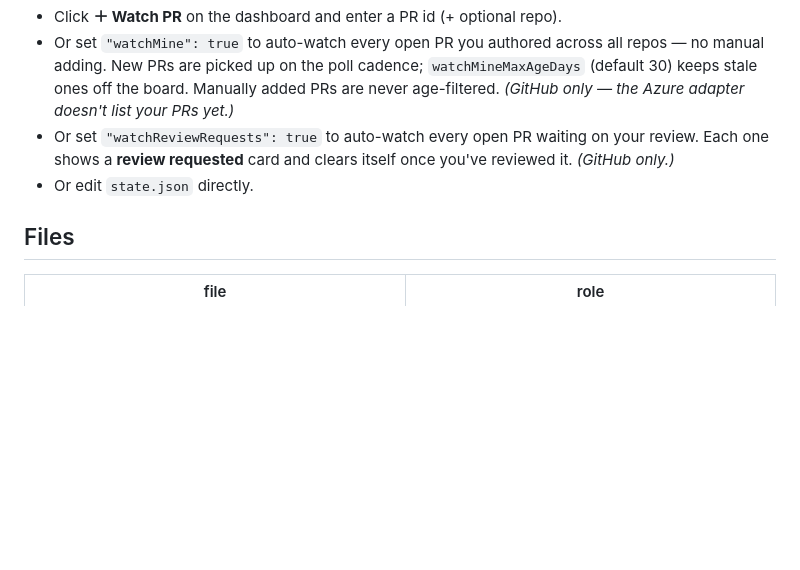
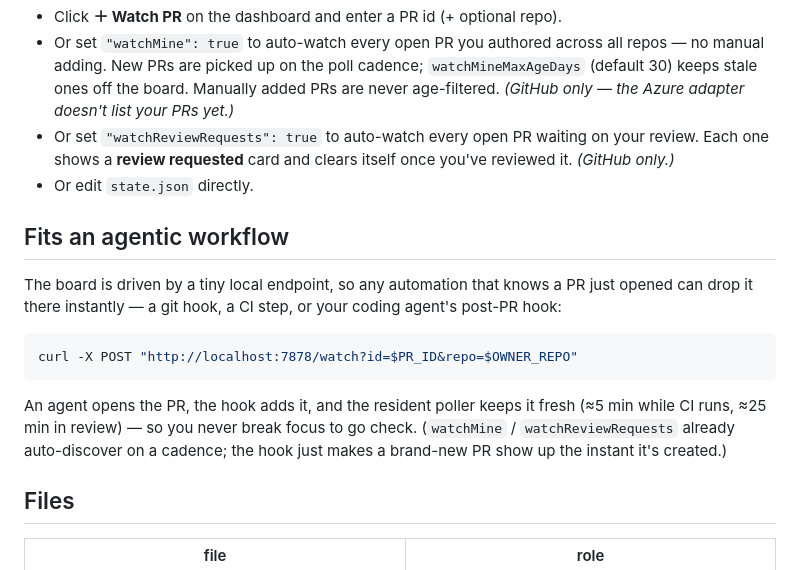
Before and after one commit to micke-berg/watch-pr, a Markdown page: README.md, the part around the change. Drawn GitHub-style; blank space fills up the shorter version.

Commit message:
docs: show the agentic-workflow seam (POST /watch on PR creation)
A short, agent-agnostic tip: any automation that knows a PR just opened (git
hook, CI step, or a coding agent's post-PR hook) can POST it to /watch so it
lands on the board instantly, while the resident poller keeps it fresh. Shows
the integration seam the tool was designed around without tying the README to
any one agent.

````diff
--- a/README.md
+++ b/README.md
@@ -167,6 +167,20 @@ Keep it running from every login. An empty watch list makes zero network calls,
   *(GitHub only.)*
 - Or edit `state.json` directly.
 
+## Fits an agentic workflow
+
+The board is driven by a tiny local endpoint, so any automation that knows a PR just opened
+can drop it there instantly — a git hook, a CI step, or your coding agent's post-PR hook:
+
+```sh
+curl -X POST "http://localhost:7878/watch?id=$PR_ID&repo=$OWNER_REPO"
+```
+
+An agent opens the PR, the hook adds it, and the resident poller keeps it fresh (≈5 min while
+CI runs, ≈25 min in review) — so you never break focus to go check. (`watchMine` /
+`watchReviewRequests` already auto-discover on a cadence; the hook just makes a brand-new PR
+show up the instant it's created.)
+
 ## Files
 
 | file | role |
````
